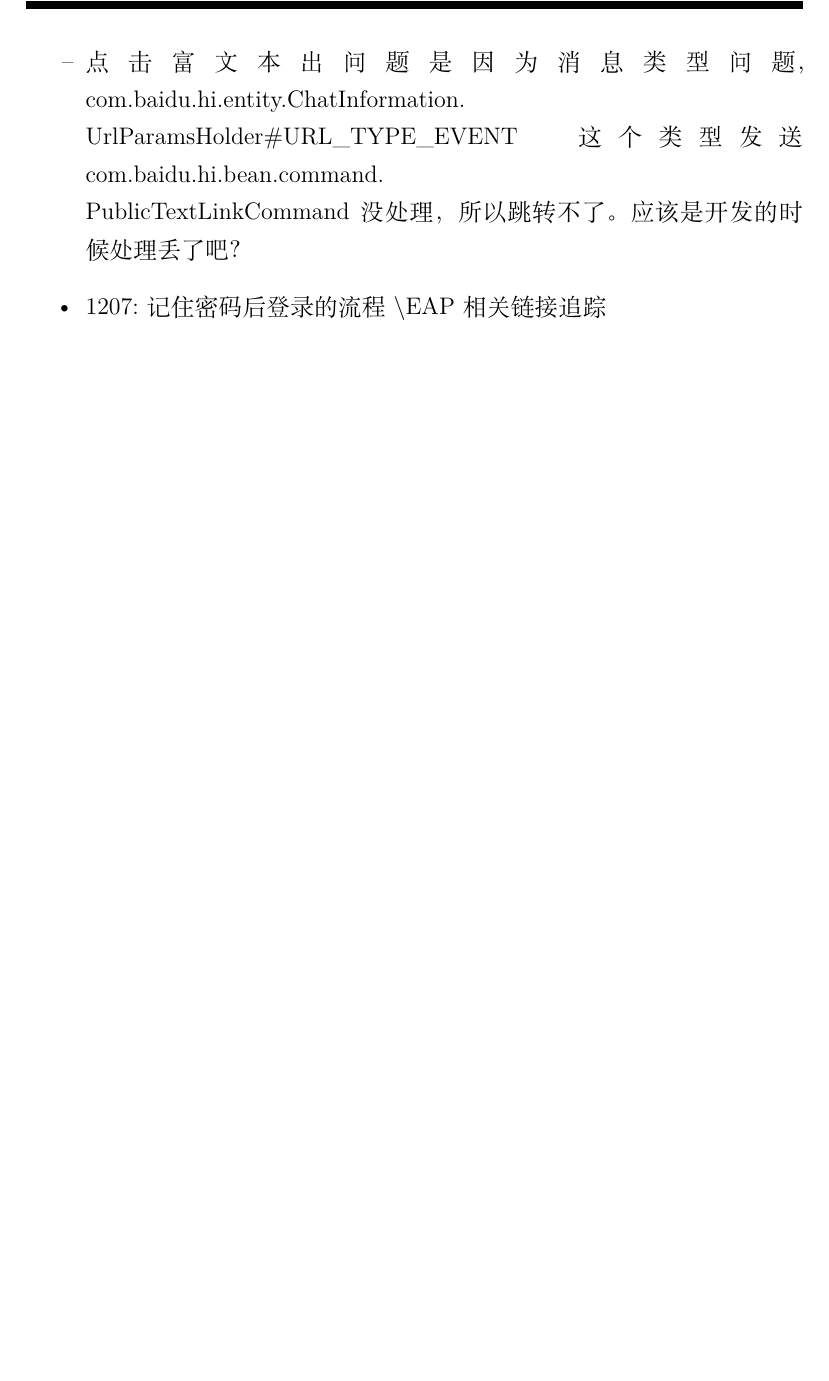
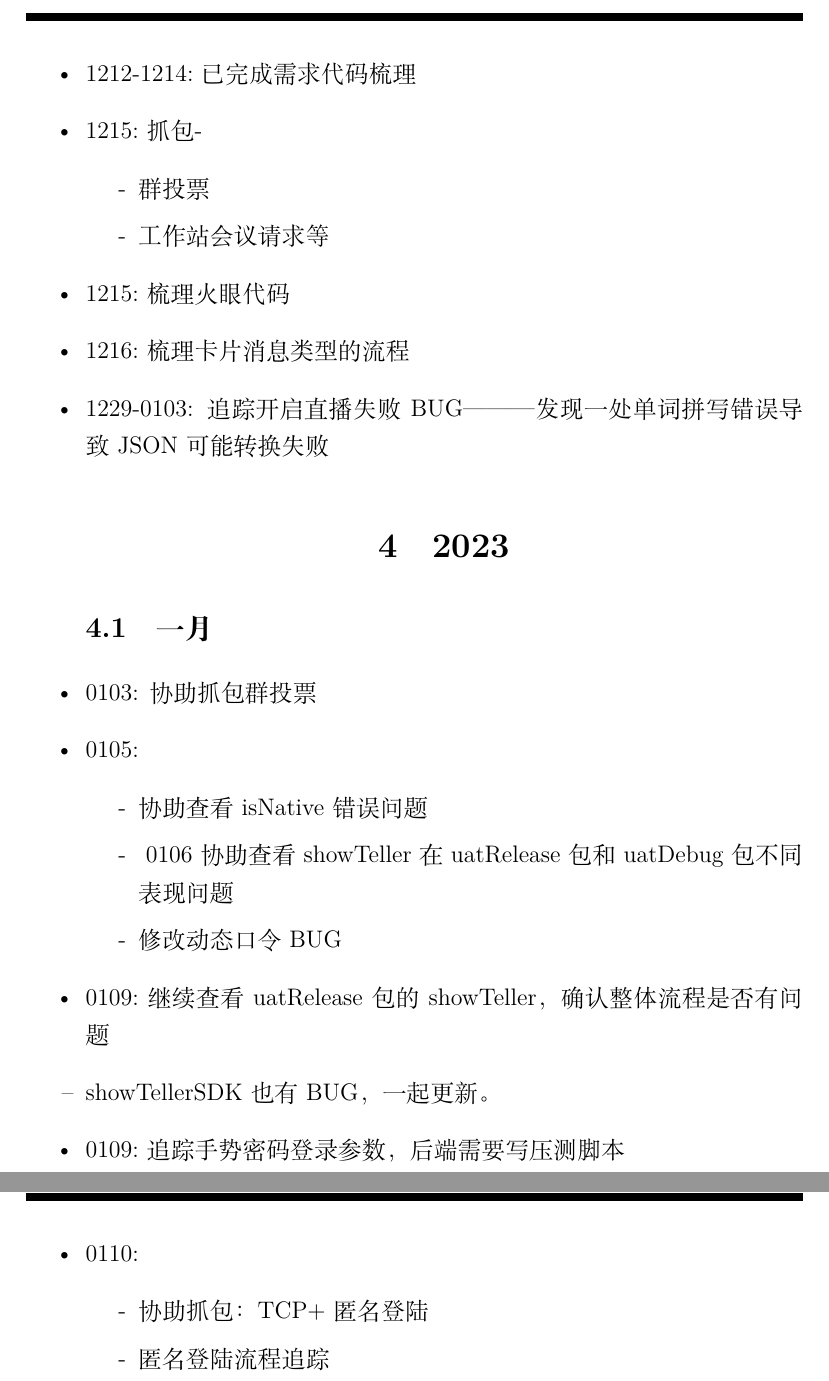
Before and after one commit to baizhu0414/Diagrams, a LaTeX document (WorkRecord/LateXDoc/每日小结.tex): part of page 13 of 13 before the commit and two parts of pages 13 and 14 of 14 after it, the two joined at a grey line, cut at the place of the change, the shorter picture padded with empty space. Compiled offline with XeLaTeX.

Commit message:
2023.01.11工作简记

```diff
--- a/WorkRecord/LateXDoc/每日小结.tex
+++ b/WorkRecord/LateXDoc/每日小结.tex
@@ -274,10 +274,34 @@
 			\item[-] 1201: 查询Eapp
 		\end{itemize}
 		\item 1208:BUG-超文本中链接点击失败
-		\begin{sloppypar}
-			\item[--] 点击富文本出问题是因为消息类型问题，com.baidu.hi.entity.ChatInformation.\\UrlParamsHolder\#URL\_TYPE\_EVENT这个类型发送com.baidu.hi.bean.command.\\PublicTextLinkCommand没处理，所以跳转不了。应该是开发的时候处理丢了吧？
-			\item 1207:记住密码后登录的流程$\backslash$EAP相关链接追踪
-		\end{sloppypar}
+		\item 1212-1214:已完成需求代码梳理
+		\item 1215:抓包-
+		\begin{itemize}
+			\item[-] 群投票
+			\item[-] 工作站会议请求等
+		\end{itemize}
+		\item 1215:梳理火眼代码
+		\item 1216:梳理卡片消息类型的流程
+		\item 1229-0103: 追踪开启直播失败BUG———发现一处单词拼写错误导致JSON可能转换失败
+		\section{2023}
+		\subsection{一月}
+		\item 0103: 协助抓包群投票
+		\item 0105:
+		\begin{itemize}
+			\item[-] 协助查看isNative错误问题
+			\item[-] ~0106协助查看showTeller在uatRelease包和uatDebug包不同表现问题
+			\item[-] 修改动态口令BUG
+		\end{itemize}
+		\item 0109:继续查看uatRelease包的showTeller，确认整体流程是否有问题
+		\item[--] showTellerSDK也有BUG，一起更新。
+		\item 0109:追踪手势密码登录参数，后端需要写压测脚本
+		\newpage
+		\item 0110:
+		\begin{itemize}
+			\item[-] 协助抓包：TCP+ 匿名登陆
+			\item[-] 匿名登陆流程追踪
+		\end{itemize}
+
 
 	\end{itemize}
 \end{document}
```
Also changed, not shown: WorkRecord/LateXDoc/每日小结.pdf, 5 other files.
